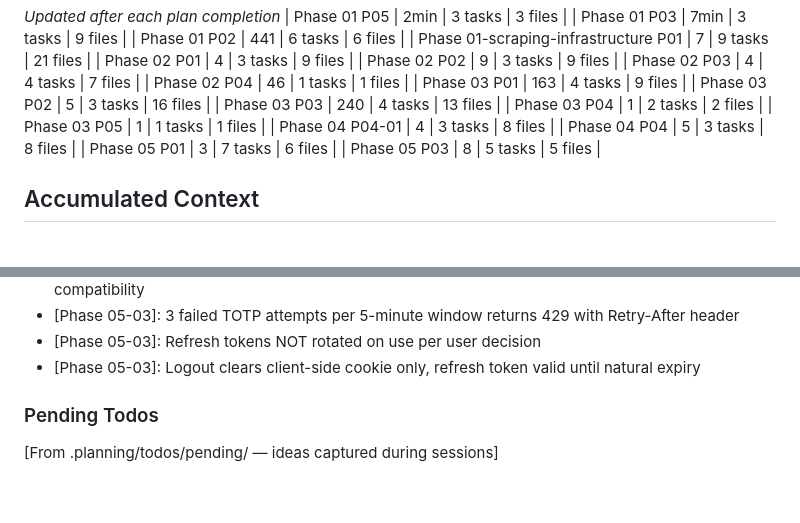
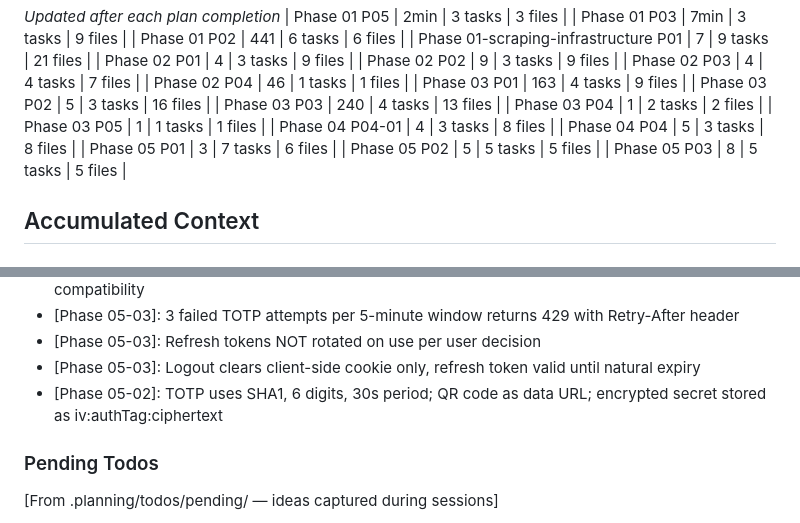
Before and after one commit to pnutnam/siteforge, a Markdown page: SiteForge/.planning/STATE.md, 2 parts joined by grey strips. Drawn GitHub-style; blank space fills up the shorter version.

```diff
--- a/SiteForge/.planning/STATE.md
+++ b/SiteForge/.planning/STATE.md
@@ -63,6 +63,7 @@ Plan: 3 of 3
 | Phase 04 P04-01 | 4 | 3 tasks | 8 files |
 | Phase 04 P04 | 5 | 3 tasks | 8 files |
 | Phase 05 P01 | 3 | 7 tasks | 6 files |
+| Phase 05 P02 | 5 | 5 tasks | 5 files |
 | Phase 05 P03 | 8 | 5 tasks | 5 files |
 
 ## Accumulated Context
@@ -94,6 +95,7 @@ Recent decisions affecting current work:
 - [Phase 05-03]: 3 failed TOTP attempts per 5-minute window returns 429 with Retry-After header
 - [Phase 05-03]: Refresh tokens NOT rotated on use per user decision
 - [Phase 05-03]: Logout clears client-side cookie only, refresh token valid until natural expiry
+- [Phase 05-02]: TOTP uses SHA1, 6 digits, 30s period; QR code as data URL; encrypted secret stored as iv:authTag:ciphertext
 
 ### Pending Todos
 
```
Also changed, not shown: other parts of SiteForge/.planning/STATE.md (+4 -4 lines), SiteForge/.planning/ROADMAP.md (+2 -2 lines), 1 other file.
